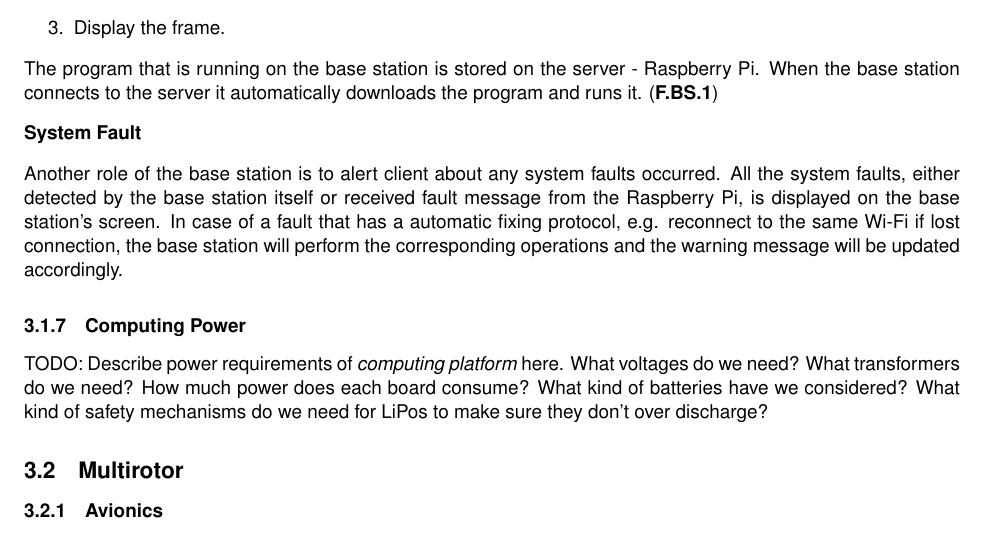
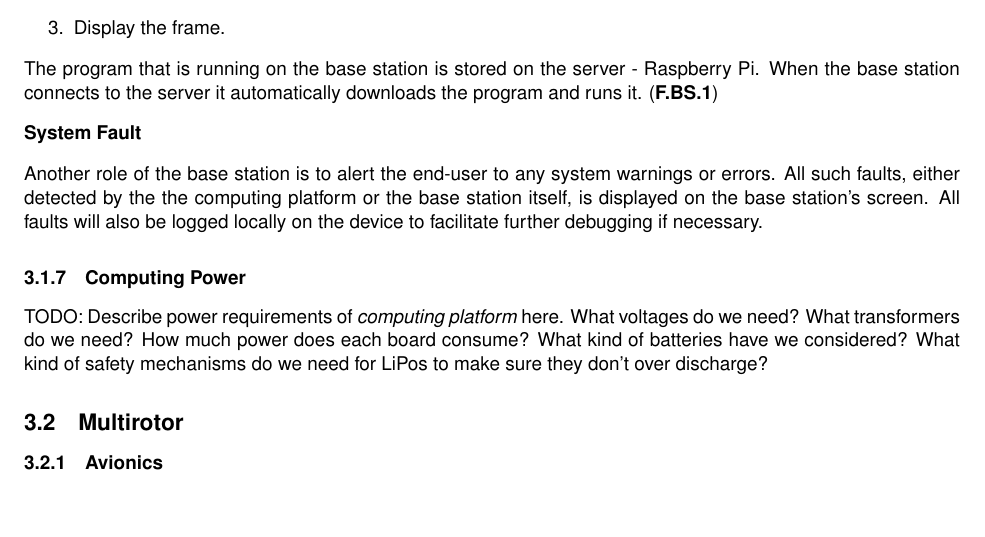
Before and after one commit to Capstone-Skynet/Capstone-Skynet.github.io, a LaTeX document (docs/design/design_document.tex, which reads docs/design/3_1_6_base_station.tex): part of page 10 of 11, cut so that both start at the same text, the shorter picture padded with empty space. Compiled offline with pdfLaTeX.

Commit message:
Update docs/design/3_1_6_base_station.tex
Co-Authored-By: Peter Deutsch <peterdeutsch42@gmail.com>

```diff
--- a/docs/design/3_1_6_base_station.tex
+++ b/docs/design/3_1_6_base_station.tex
@@ -37,4 +37,4 @@ The program that is running on the base station is stored on the server - Raspbe
 
 \textbf{System Fault}
 
-Another role of the base station is to alert client about any system faults occurred. All the system faults, either detected by the base station itself or received fault message from the Raspberry Pi, is displayed on the base station's screen. In case of a fault that has a automatic fixing protocol, e.g. reconnect to the same Wi-Fi if lost connection, the base station will perform the corresponding operations and the warning message will be updated accordingly.
+Another role of the base station is to alert the end-user to any system warnings or errors. All such faults, either detected by the the computing platform or the base station itself, is displayed on the base station's screen. All faults will also be logged locally on the device to facilitate further debugging if necessary.
```
